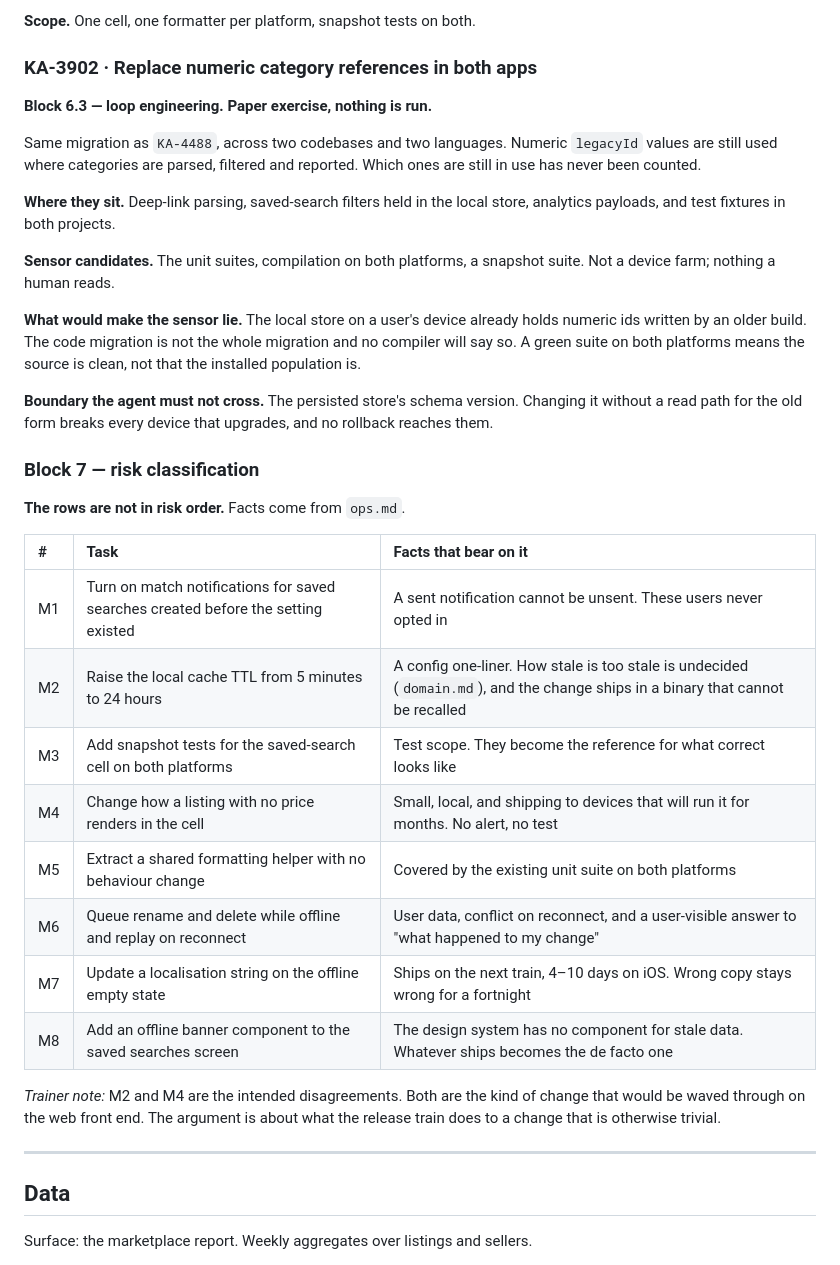
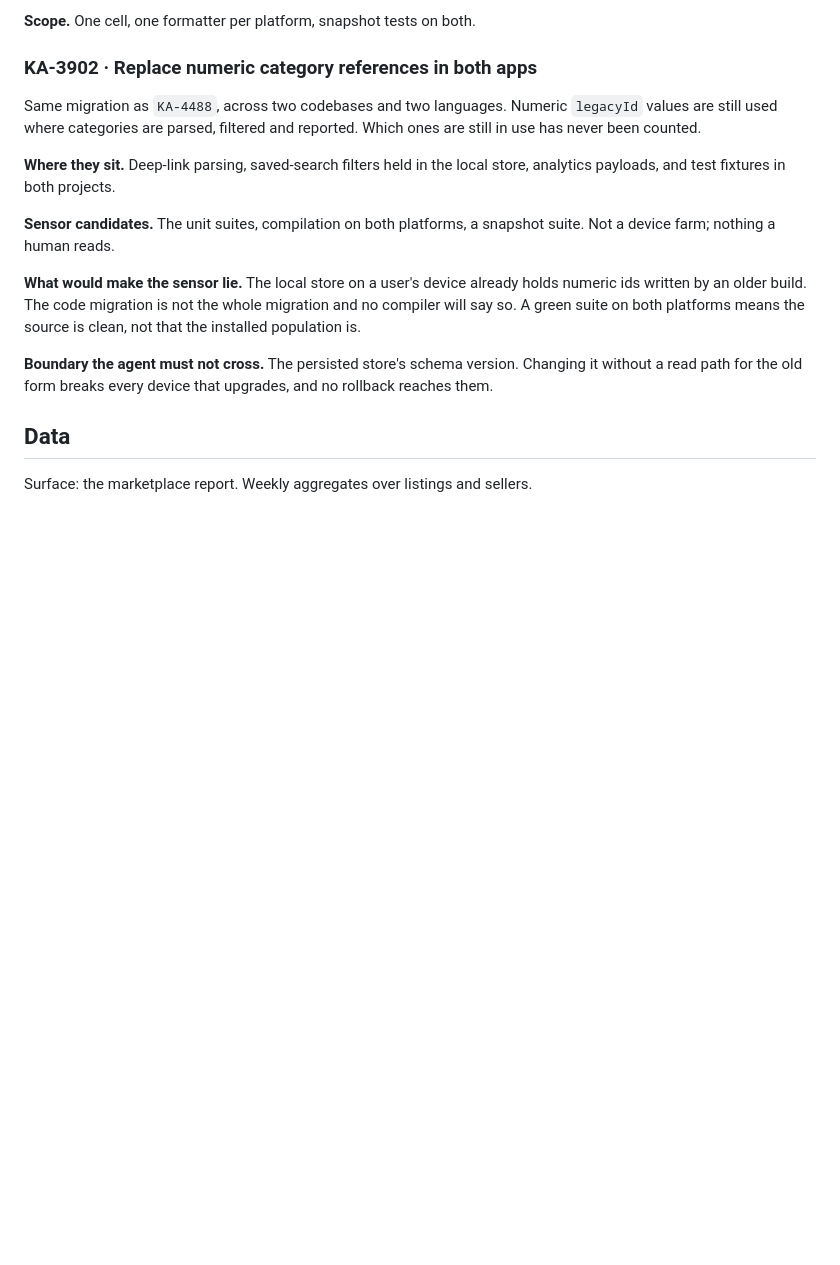
Before and after one commit to codecentric/ai-enablement-training, a Markdown page: docs/project/backlog.md, the part around one of its changes. GitHub-like rendering; blank space fills up the shorter version.

```diff
--- a/docs/project/backlog.md
+++ b/docs/project/backlog.md
@@ -323,8 +278,6 @@ copy decision nobody has made, and an agent will make it.
 
 ### KA-3902 · Replace numeric category references in both apps
 
-**Block 6.3 — loop engineering. Paper exercise, nothing is run.**
-
 Same migration as `KA-4488`, across two codebases and two languages. Numeric `legacyId`
 values are still used where categories are parsed, filtered and reported. Which ones are
 still in use has never been counted.
@@ -343,27 +296,6 @@ that the installed population is.
 **Boundary the agent must not cross.** The persisted store's schema version. Changing it
 without a read path for the old form breaks every device that upgrades, and no rollback
 reaches them.
-
-### Block 7 — risk classification
-
-**The rows are not in risk order.** Facts come from `ops.md`.
-
-| # | Task | Facts that bear on it |
-| :--- | :--- | :--- |
-| M1 | Turn on match notifications for saved searches created before the setting existed | A sent notification cannot be unsent. These users never opted in |
-| M2 | Raise the local cache TTL from 5 minutes to 24 hours | A config one-liner. How stale is too stale is undecided (`domain.md`), and the change ships in a binary that cannot be recalled |
-| M3 | Add snapshot tests for the saved-search cell on both platforms | Test scope. They become the reference for what correct looks like |
-| M4 | Change how a listing with no price renders in the cell | Small, local, and shipping to devices that will run it for months. No alert, no test |
-| M5 | Extract a shared formatting helper with no behaviour change | Covered by the existing unit suite on both platforms |
-| M6 | Queue rename and delete while offline and replay on reconnect | User data, conflict on reconnect, and a user-visible answer to "what happened to my change" |
-| M7 | Update a localisation string on the offline empty state | Ships on the next train, 4–10 days on iOS. Wrong copy stays wrong for a fortnight |
-| M8 | Add an offline banner component to the saved searches screen | The design system has no component for stale data. Whatever ships becomes the de facto one |
-
-*Trainer note:* M2 and M4 are the intended disagreements. Both are the kind of change
-that would be waved through on the web front end. The argument is about what the release
-train does to a change that is otherwise trivial.
-
----
 
 ## Data
 
```
Also changed, not shown: other parts of docs/project/backlog.md (+1 -48 lines).
